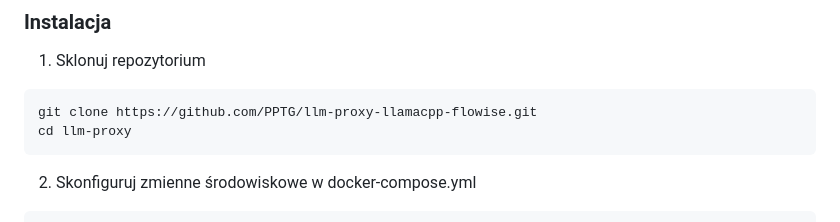
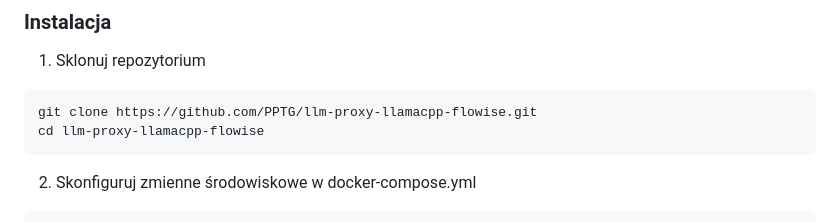
Before and after one commit to PPTG/LLM-Proxy-with-Keywords-Management-GUI, a Markdown page: readme.md, the part around the change. GitHub-like rendering.

````diff
--- a/readme.md
+++ b/readme.md
@@ -282,7 +282,7 @@ LLM Proxy to narzędzie umożliwiające inteligentne przekierowywanie zapytań m
 1. Sklonuj repozytorium
 ```bash
 git clone https://github.com/PPTG/llm-proxy-llamacpp-flowise.git
-cd llm-proxy
+cd llm-proxy-llamacpp-flowise
 ```
 
 2. Skonfiguruj zmienne środowiskowe w docker-compose.yml
````
